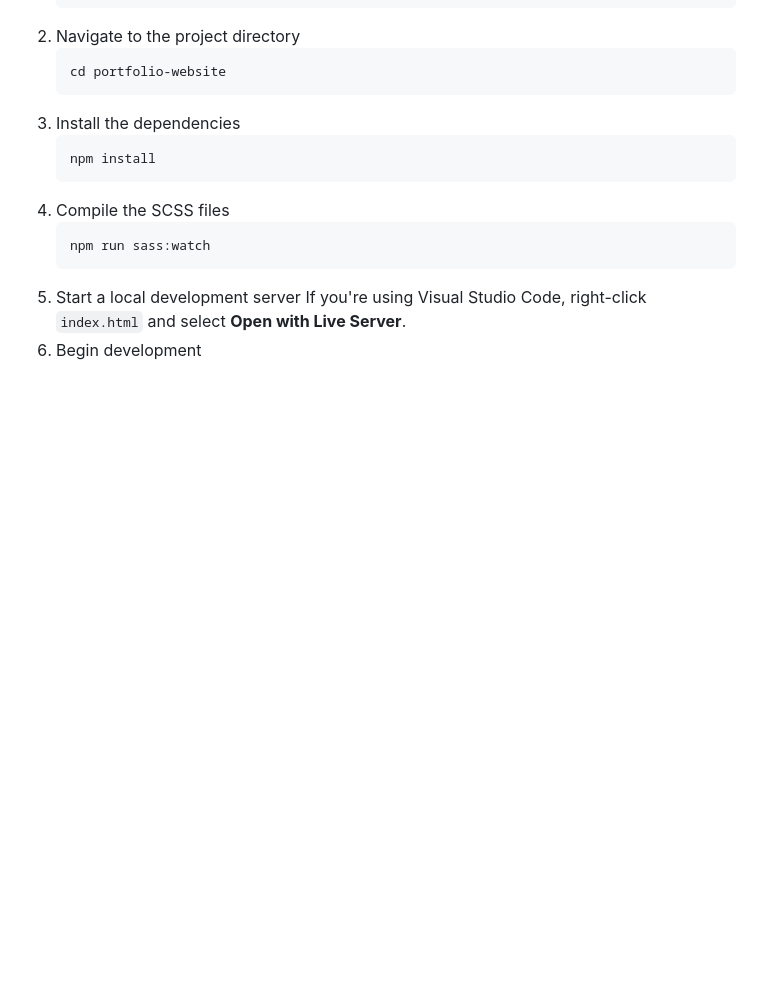
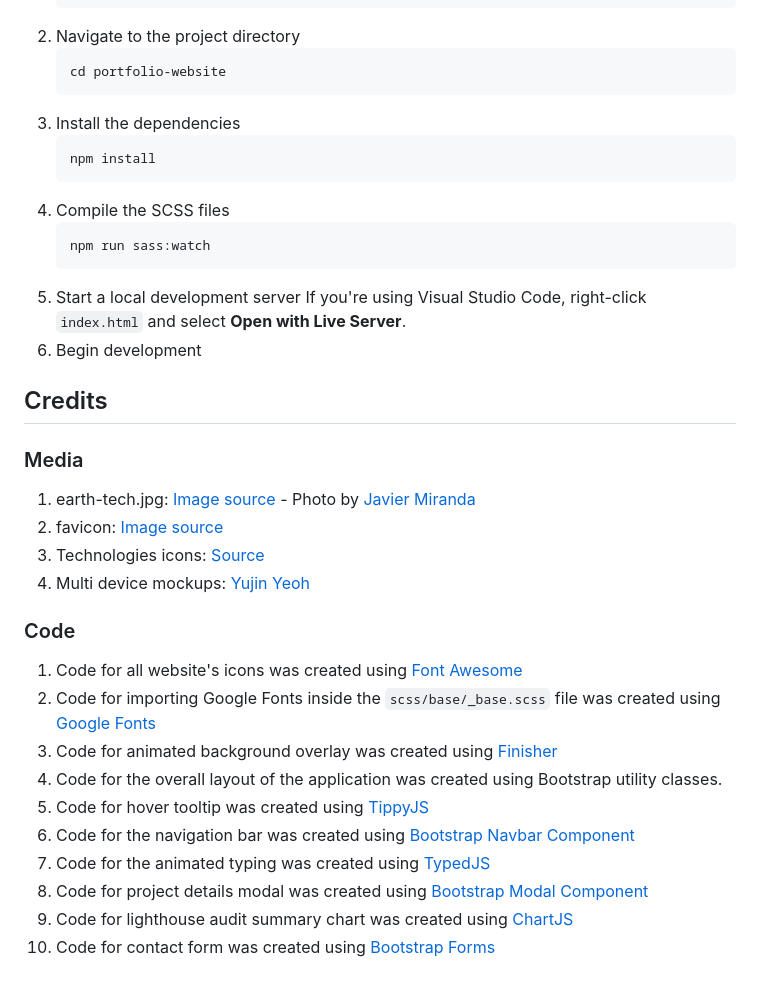
Before and after one commit to FlyBoy1998/portfolio-website, a Markdown page: README.md, the part around the change. Rendered like a GitHub page; blank space fills up the shorter version.

Commit message:
Create Credits section

```diff
--- a/README.md
+++ b/README.md
@@ -70,3 +70,21 @@ This portfolio website highlights my journey as a self-taught web developer. Whi
 5. Start a local development server
    If you're using Visual Studio Code, right-click `index.html` and select **Open with Live Server**.
 6. Begin development
+
+## Credits
+### Media
+1. earth-tech.jpg: [Image source](https://unsplash.com/photos/a-planet-in-space-nc1zsYGkLFA) - Photo by [Javier Miranda](https://unsplash.com/@nuvaproductions)
+2. favicon: [Image source](https://icons8.com/icon/kLkU4c9YfQNM/electronic-brain)
+3. Technologies icons: [Source](https://icons8.com/icons)
+4. Multi device mockups: [Yujin Yeoh](https://yujinyeoh.com/website-mockup-generator)
+### Code
+1. Code for all website's icons was created using [Font Awesome](https://fontawesome.com/)
+2. Code for importing Google Fonts inside the `scss/base/_base.scss` file was created using [Google Fonts](https://fonts.google.com/)
+3. Code for animated background overlay was created using [Finisher](https://www.finisher.co/lab/header/)
+4. Code for the overall layout of the application was created using Bootstrap utility classes.
+5. Code for hover tooltip was created using [TippyJS](https://atomiks.github.io/tippyjs/)
+6. Code for the navigation bar was created using [Bootstrap Navbar Component](https://getbootstrap.com/docs/5.3/components/navbar/)
+7. Code for the animated typing was created using [TypedJS](https://github.com/mattboldt/typed.js/)
+8. Code for project details modal was created using [Bootstrap Modal Component](https://getbootstrap.com/docs/5.3/components/modal/#how-it-works)
+9. Code for lighthouse audit summary chart was created using [ChartJS](https://www.chartjs.org/)
+10. Code for contact form was created using [Bootstrap Forms](https://getbootstrap.com/docs/5.3/forms/overview/#overview)
```
